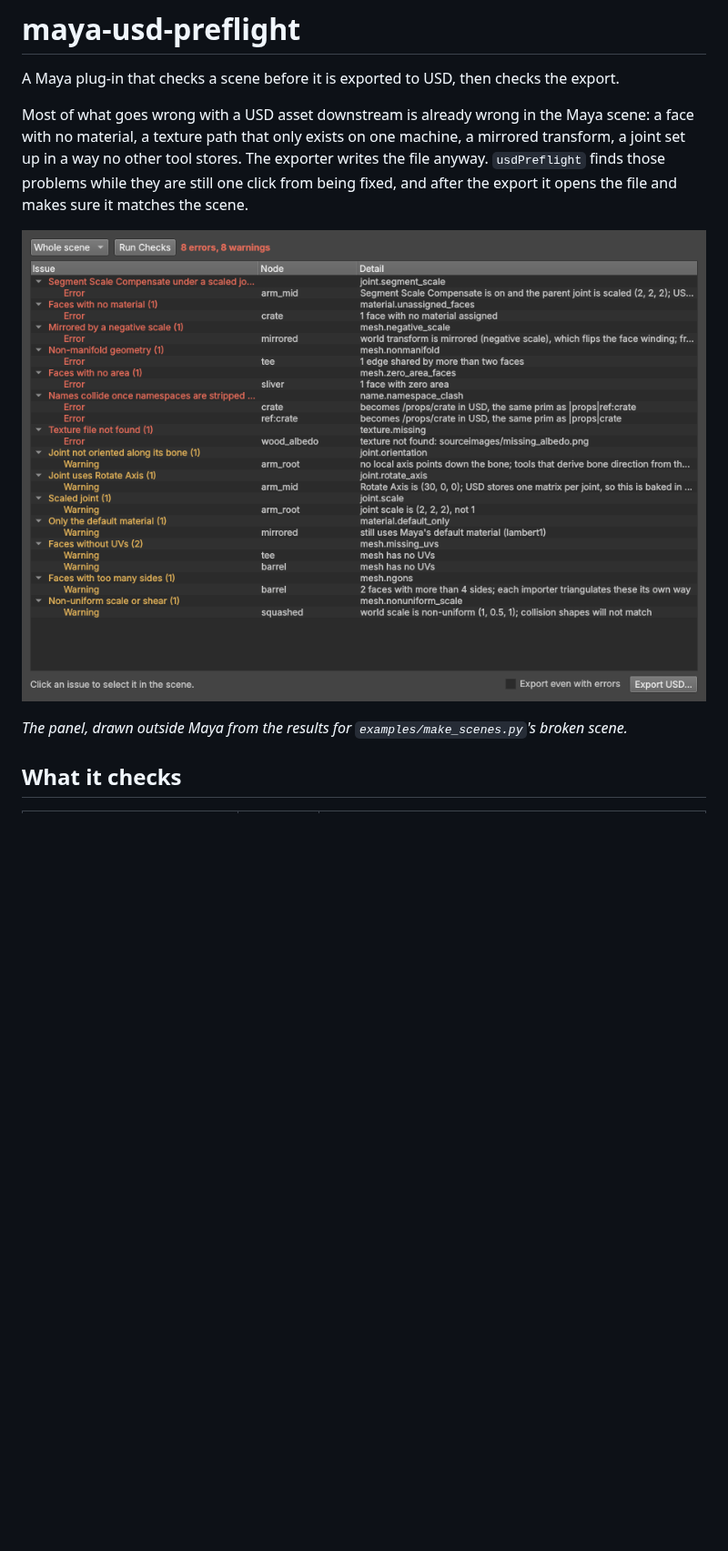
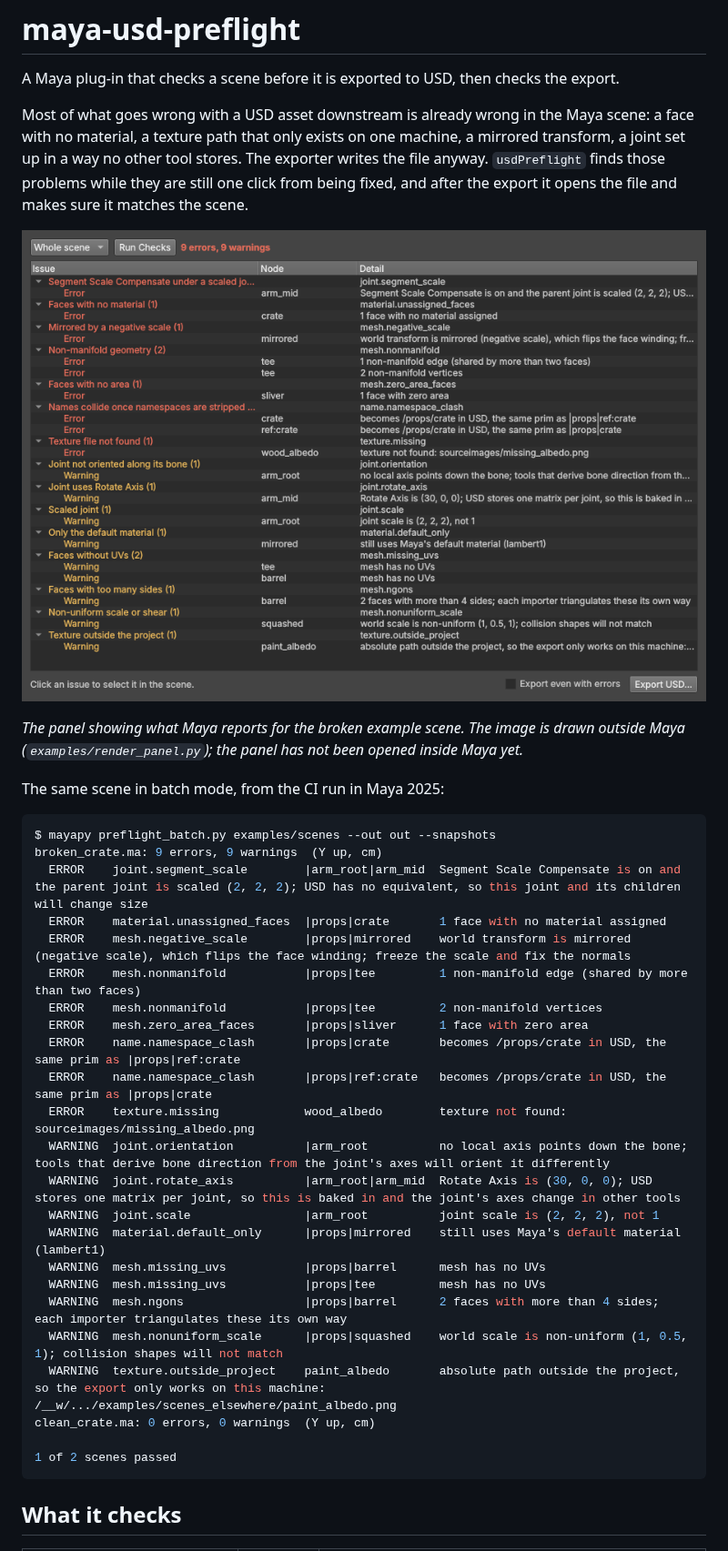
Before and after one commit to Sangeun44/Maya-usd-preflight, a Markdown page: README.md, the part around one of its changes. Shown at 91% size. GitHub-like rendering; pictures changed too: docs/panel.png; blank space fills up the shorter version.

````diff
--- a/README.md
+++ b/README.md
@@ -11,7 +11,37 @@ file and makes sure it matches the scene.
 
 ![The panel listing the issues found in the broken example scene](docs/panel.png)
 
-*The panel, drawn outside Maya from the results for `examples/make_scenes.py`'s broken scene.*
+*The panel showing what Maya reports for the broken example scene. The image is
+drawn outside Maya (`examples/render_panel.py`); the panel has not been opened
+inside Maya yet.*
+
+The same scene in batch mode, from the CI run in Maya 2025:
+
+```console
+$ mayapy preflight_batch.py examples/scenes --out out --snapshots
+broken_crate.ma: 9 errors, 9 warnings  (Y up, cm)
+  ERROR    joint.segment_scale        |arm_root|arm_mid  Segment Scale Compensate is on and the parent joint is scaled (2, 2, 2); USD has no equivalent, so this joint and its children will change size
+  ERROR    material.unassigned_faces  |props|crate       1 face with no material assigned
+  ERROR    mesh.negative_scale        |props|mirrored    world transform is mirrored (negative scale), which flips the face winding; freeze the scale and fix the normals
+  ERROR    mesh.nonmanifold           |props|tee         1 non-manifold edge (shared by more than two faces)
+  ERROR    mesh.nonmanifold           |props|tee         2 non-manifold vertices
+  ERROR    mesh.zero_area_faces       |props|sliver      1 face with zero area
+  ERROR    name.namespace_clash       |props|crate       becomes /props/crate in USD, the same prim as |props|ref:crate
+  ERROR    name.namespace_clash       |props|ref:crate   becomes /props/crate in USD, the same prim as |props|crate
+  ERROR    texture.missing            wood_albedo        texture not found: sourceimages/missing_albedo.png
+  WARNING  joint.orientation          |arm_root          no local axis points down the bone; tools that derive bone direction from the joint's axes will orient it differently
+  WARNING  joint.rotate_axis          |arm_root|arm_mid  Rotate Axis is (30, 0, 0); USD stores one matrix per joint, so this is baked in and the joint's axes change in other tools
+  WARNING  joint.scale                |arm_root          joint scale is (2, 2, 2), not 1
+  WARNING  material.default_only      |props|mirrored    still uses Maya's default material (lambert1)
+  WARNING  mesh.missing_uvs           |props|barrel      mesh has no UVs
+  WARNING  mesh.missing_uvs           |props|tee         mesh has no UVs
+  WARNING  mesh.ngons                 |props|barrel      2 faces with more than 4 sides; each importer triangulates these its own way
+  WARNING  mesh.nonuniform_scale      |props|squashed    world scale is non-uniform (1, 0.5, 1); collision shapes will not match
+  WARNING  texture.outside_project    paint_albedo       absolute path outside the project, so the export only works on this machine: /__w/.../examples/scenes_elsewhere/paint_albedo.png
+clean_crate.ma: 0 errors, 0 warnings  (Y up, cm)
+
+1 of 2 scenes passed
+```
 
 ## What it checks
 
````
Also changed, not shown: other parts of README.md (+33 -10 lines), 1 other file.
